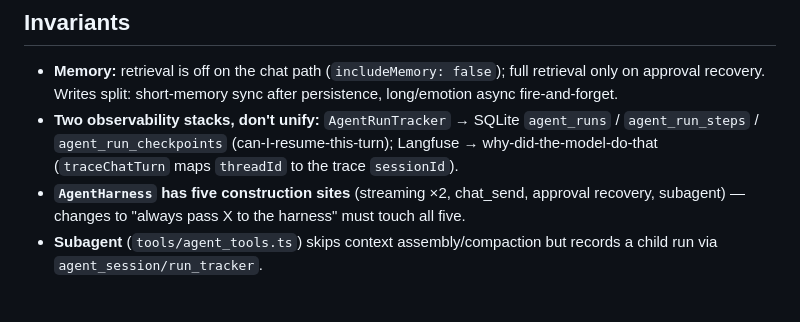
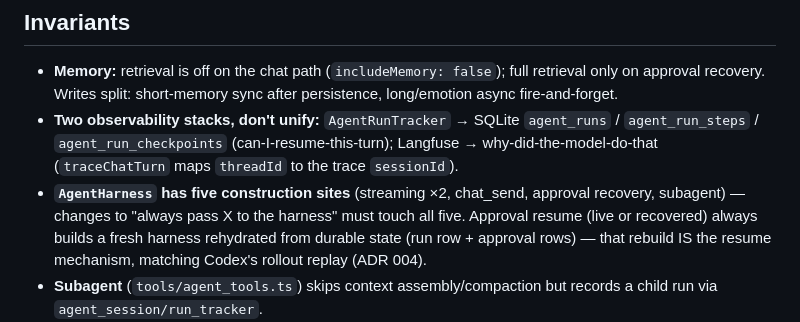
Before and after one commit to irorange27/iKi, a Markdown page: packages/backend/README.md, the part around the change. Rendered like a GitHub page; blank space fills up the shorter version.

Commit message:
docs(backend): clarify that approval resume is a durable-state rebuild
Document in the invariants section that approval resume (live or
recovered) always builds a fresh harness rehydrated from the run row
and approval rows — the rebuild is the resume mechanism, mirroring
Codex's rollout replay. Closes ADR 004 phase 4.

```diff
--- a/packages/backend/README.md
+++ b/packages/backend/README.md
@@ -48,7 +48,7 @@ Loops: **inner** = AI SDK `stopWhen` above (1 step if tools disabled). **Outer**
 
 - **Memory:** retrieval is off on the chat path (`includeMemory: false`); full retrieval only on approval recovery. Writes split: short-memory sync after persistence, long/emotion async fire-and-forget.
 - **Two observability stacks, don't unify:** `AgentRunTracker` → SQLite `agent_runs` / `agent_run_steps` / `agent_run_checkpoints` (can-I-resume-this-turn); Langfuse → why-did-the-model-do-that (`traceChatTurn` maps `threadId` to the trace `sessionId`).
-- **`AgentHarness` has five construction sites** (streaming ×2, chat_send, approval recovery, subagent) — changes to "always pass X to the harness" must touch all five.
+- **`AgentHarness` has five construction sites** (streaming ×2, chat_send, approval recovery, subagent) — changes to "always pass X to the harness" must touch all five. Approval resume (live or recovered) always builds a fresh harness rehydrated from durable state (run row + approval rows) — that rebuild IS the resume mechanism, matching Codex's rollout replay (ADR 004).
 - **Subagent** (`tools/agent_tools.ts`) skips context assembly/compaction but records a child run via `agent_session/run_tracker`.
 - **MCP tools** register into `defaultToolRegistry` (`mcp/manager.ts`); the harness picks the per-turn toolset (`agent/harness/tool_resolver.ts`). `resolveToolsForClient` in the daemon is per-client filtering, not the merge point.
 
```
